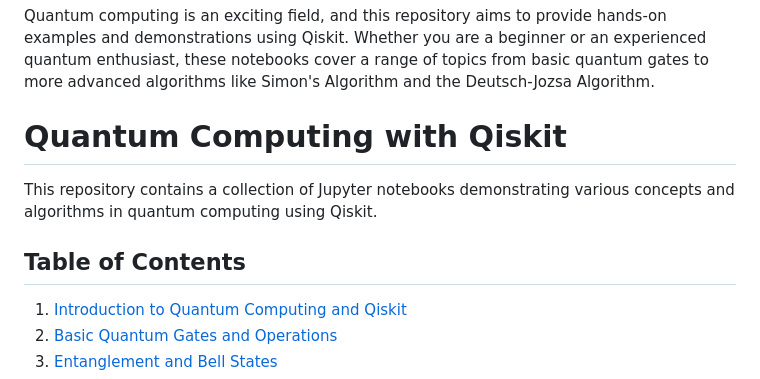
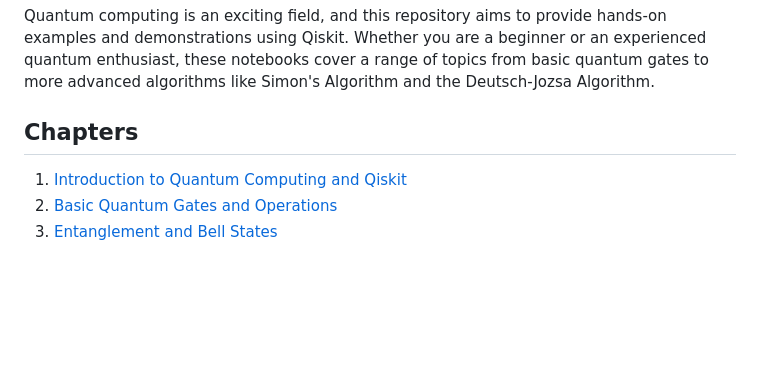
Before and after one commit to minnukota381/Quantum-Computing-Qiskit, a Markdown page: README.md, the part around the change. Drawn GitHub-style; blank space fills up the shorter version.

```diff
--- a/README.md
+++ b/README.md
@@ -16,11 +16,7 @@ This repository contains a collection of Jupyter Notebooks demonstrating various
 
 Quantum computing is an exciting field, and this repository aims to provide hands-on examples and demonstrations using Qiskit. Whether you are a beginner or an experienced quantum enthusiast, these notebooks cover a range of topics from basic quantum gates to more advanced algorithms like Simon's Algorithm and the Deutsch-Jozsa Algorithm.
 
-# Quantum Computing with Qiskit
-
-This repository contains a collection of Jupyter notebooks demonstrating various concepts and algorithms in quantum computing using Qiskit.
-
-## Table of Contents
+## Chapters
 
 1. [Introduction to Quantum Computing and Qiskit](#chapter-1-introduction-to-quantum-computing-and-qiskit)
 2. [Basic Quantum Gates and Operations](#chapter-2-basic-quantum-gates-and-operations)
```
